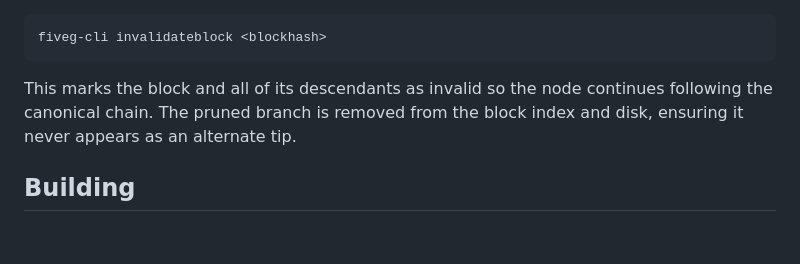
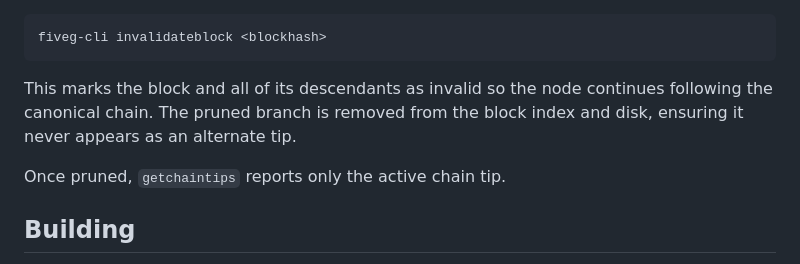
Before and after one commit to 5G-Cash/5G, a Markdown page: doc/README.md, the part around the change. GitHub-like rendering; blank space fills up the shorter version.

Commit message:
Note getchaintips only reports active tip after pruning

```diff
--- a/doc/README.md
+++ b/doc/README.md
@@ -45,6 +45,8 @@ This marks the block and all of its descendants as invalid so the node
 continues following the canonical chain. The pruned branch is removed from
 the block index and disk, ensuring it never appears as an alternate tip.
 
+Once pruned, `getchaintips` reports only the active chain tip.
+
 Building
 ---------------------
 The following are developer notes on how to build Fiveg on your native platform. They are not complete guides, but include notes on the necessary libraries, compile flags, etc.
```
